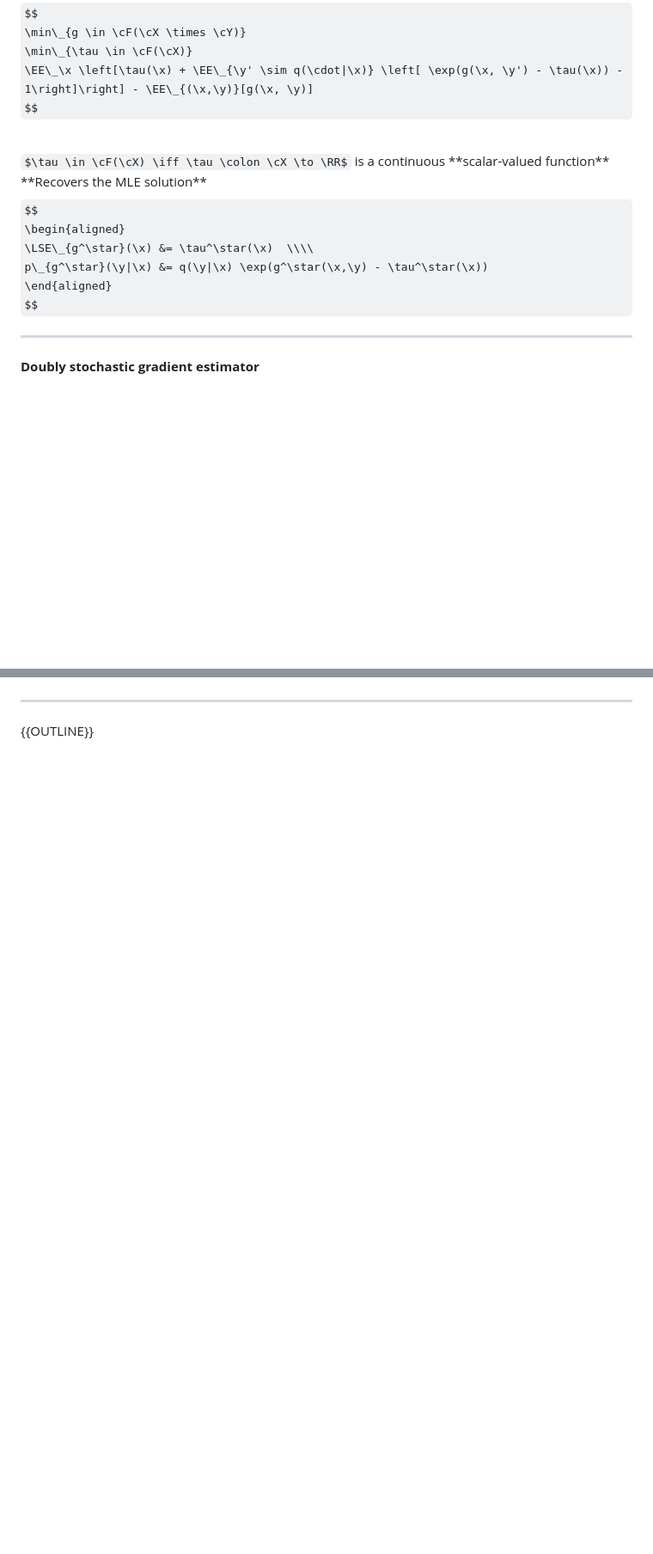
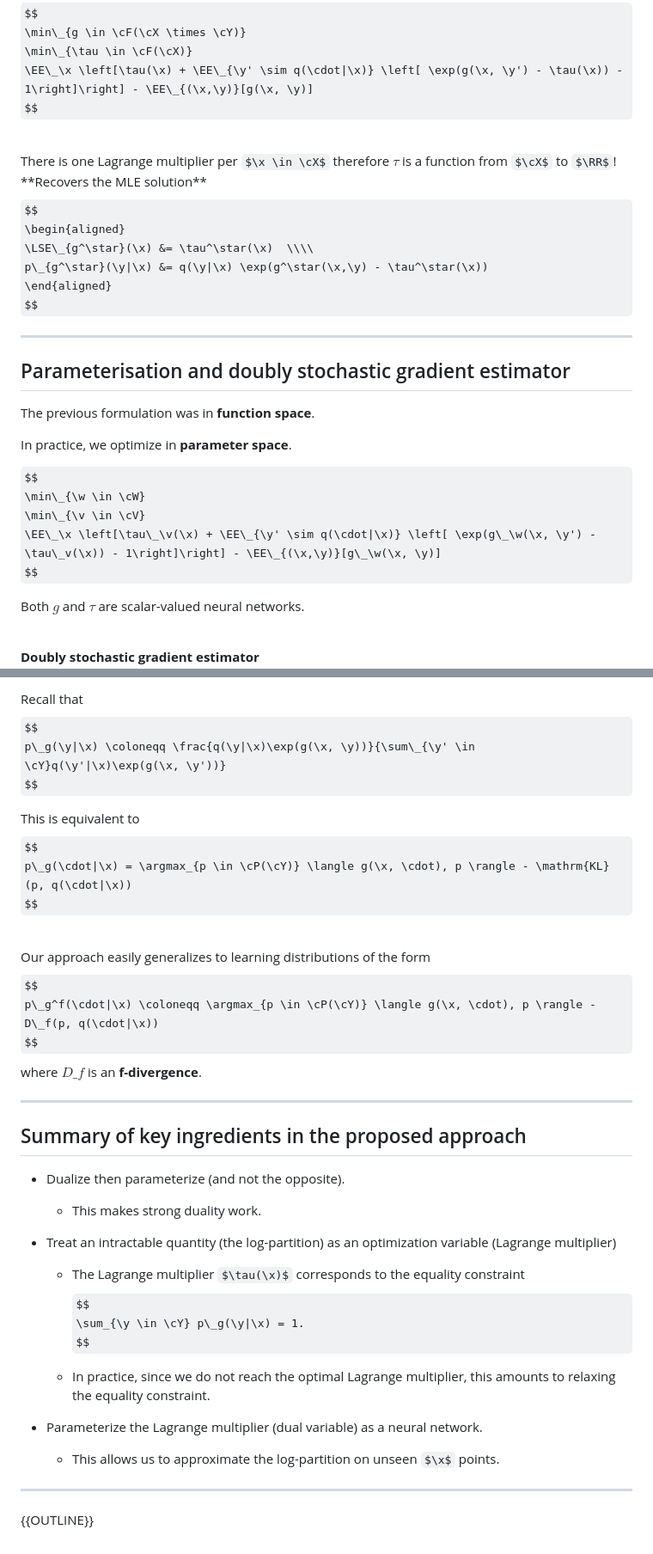
Before and after one commit to mblondel/talks, a Markdown page: ebm.md, 2 parts joined by grey strips. Shown: that part at 86% size. Drawn GitHub-style; some formulas as TeX source; blank space fills up the shorter version.

```diff
--- a/ebm.md
+++ b/ebm.md
@@ -334,7 +349,7 @@ $$
 $$
 
 <br>
-$\tau \in \cF(\cX) \iff \tau \colon \cX \to \RR$ is a continuous **scalar-valued function**
+There is one Lagrange multiplier per $\x \in \cX$ therefore $\tau$ is a function from $\cX$ to $\RR$!
 
 <br>
 **Recovers the MLE solution**
@@ -348,3 +363,17 @@ $$
 
 ---
 
+## Parameterisation and doubly stochastic gradient estimator
+
+The previous formulation was in **function space**.
+
+In practice, we optimize in **parameter space**.
+
+$$
+\min\_{\w \in \cW}
+\min\_{\v \in \cV}
+\EE\_\x \left[\tau\_\v(\x) + \EE\_{\y' \sim q(\cdot|\x)} \left[ \exp(g\_\w(\x, \y') - \tau\_v(\x)) - 1\right]\right] - \EE\_{(\x,\y)}[g\_\w(\x, \y)]
+$$
+
+Both $g$ and $\tau$ are scalar-valued neural networks.
+
@@ -363,3 +441,42 @@ class: middle
+Recall that
+$$
+p\_g(\y|\x) \coloneqq \frac{q(\y|\x)\exp(g(\x, \y))}{\sum\_{\y' \in \cY}q(\y'|\x)\exp(g(\x, \y'))}
+$$
+
+This is equivalent to
+$$
+p\_g(\cdot|\x) = \argmax_{p \in \cP(\cY)} \langle g(\x, \cdot), p \rangle - \mathrm{KL}(p, q(\cdot|\x))
+$$
+
+<br>
+
+Our approach easily generalizes to learning distributions of the form
+$$
+p\_g^f(\cdot|\x) \coloneqq \argmax_{p \in \cP(\cY)} \langle g(\x, \cdot), p \rangle - D\_f(p, q(\cdot|\x))
+$$
+where $D\_f$ is an **f-divergence**.
+
+---
+
+## Summary of key ingredients in the proposed approach
+
+- Dualize then parameterize (and not the opposite).
+
+  * This makes strong duality work.
+
+- Treat an intractable quantity (the log-partition) as an optimization variable (Lagrange multiplier)
+
+  * The Lagrange multiplier $\tau(\x)$ corresponds to the equality constraint
+$$
+\sum_{\y \in \cY} p\_g(\y|\x) = 1.
+$$
+
+  * In practice, since we do not reach the optimal Lagrange multiplier, this amounts to relaxing the equality constraint.
+
+- Parameterize the Lagrange multiplier (dual variable) as a neural network.
+
+  * This allows us to approximate the log-partition on unseen $\x$ points.
+
 ---
 
 {{OUTLINE}}
```
Also changed, not shown: other parts of ebm.md (+71 -7 lines), figures/ebm/generalization_ability.png (added), figures/ebm/hypercube.png (added), figures/ebm/permutahedron.png (added).
